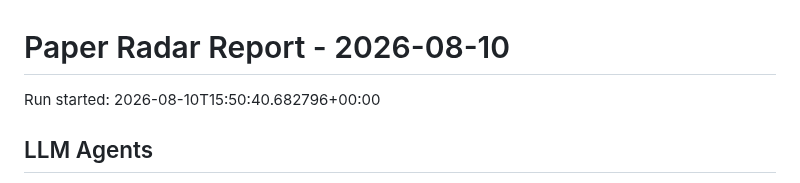
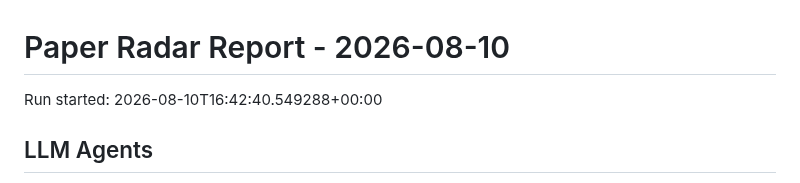
Before and after one commit to shiyongding19065-coder/paper-radar, a Markdown page: reports/2026-08-10.md, the part around the change. Rendered like a GitHub page.

Commit message:
Update paper radar records

```diff
--- a/reports/2026-08-10.md
+++ b/reports/2026-08-10.md
@@ -1,6 +1,6 @@
 # Paper Radar Report - 2026-08-10
 
-Run started: 2026-08-10T15:50:40.682796+00:00
+Run started: 2026-08-10T16:42:40.549288+00:00
 
 ## LLM Agents
 
```
